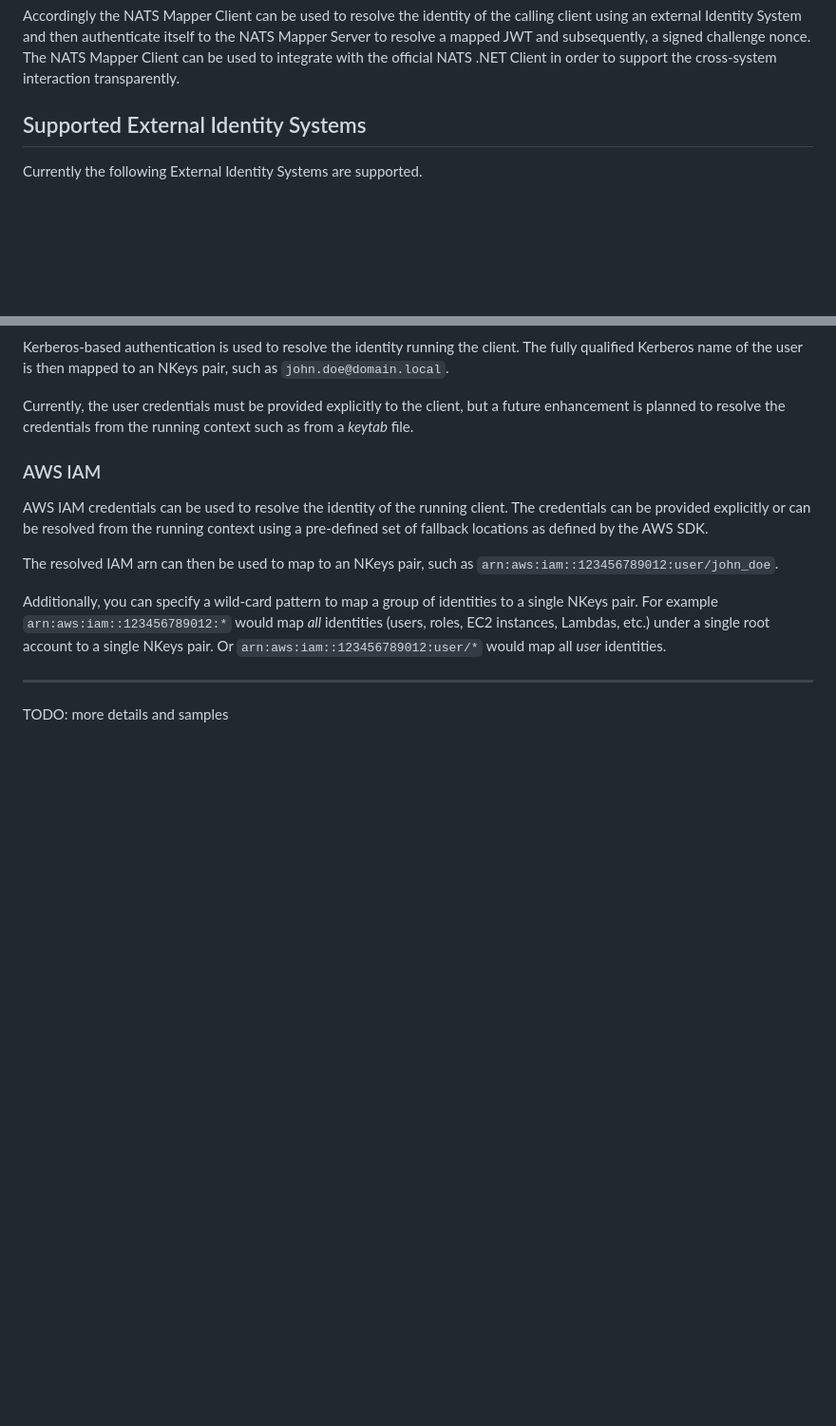
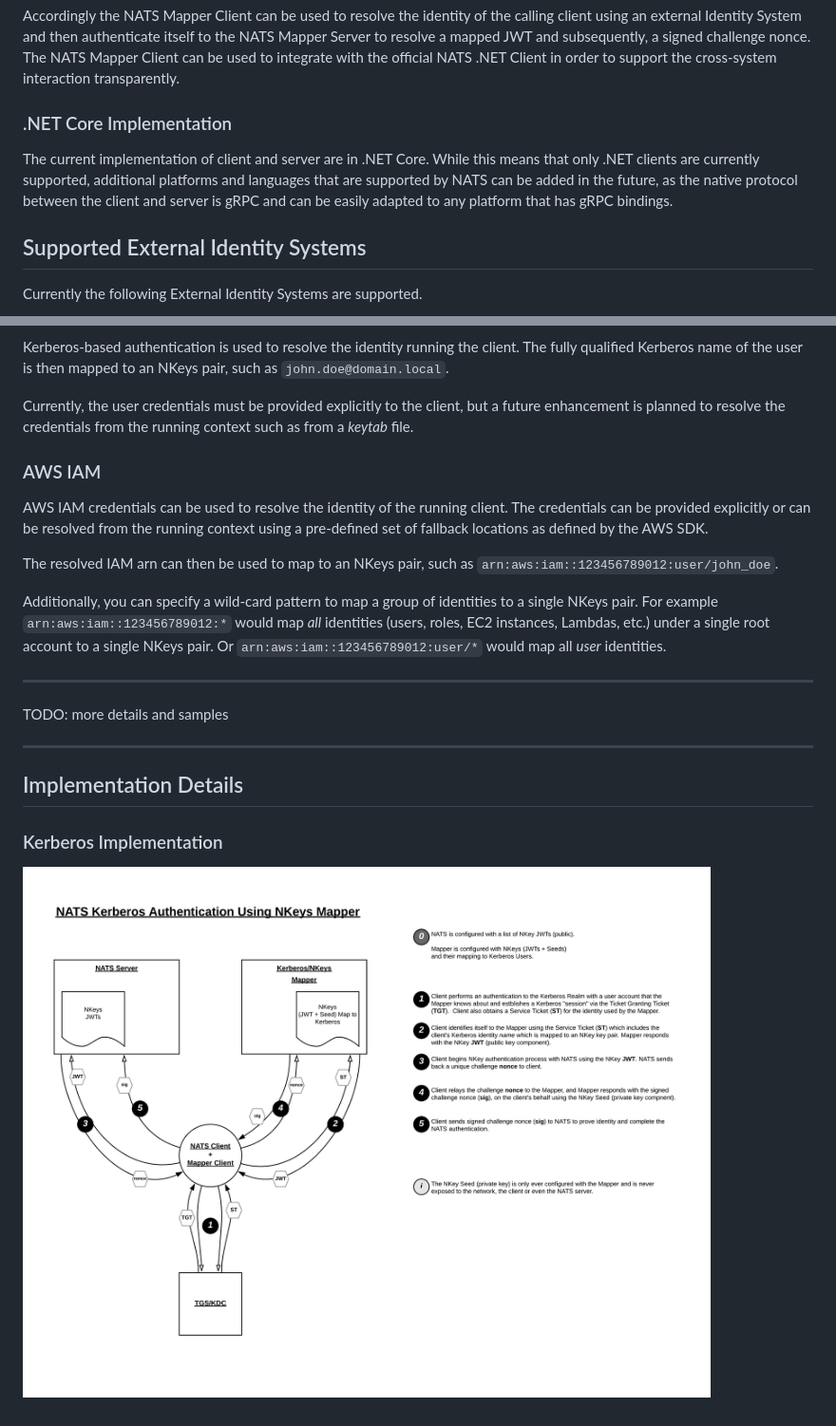
Before and after one commit to ebekker/NATS.Mapper, a Markdown page: README.md, 2 parts joined by grey strips. Shown at 95% size. Drawn GitHub-style; pictures changed too: docs/Kerberos/mapper-design.png (added); blank space fills up the shorter version.

Commit message:
comment about impl in .NET and some details about Kerberos mapping

```diff
--- a/README.md
+++ b/README.md
@@ -21,6 +21,13 @@ client using an external Identity System and then authenticate itself to the NAT
 Server to resolve a mapped JWT and subsequently, a signed challenge nonce.
 The NATS Mapper Client can be used to integrate with the official NATS .NET Client in
 order to support the cross-system interaction transparently.
+
+### .NET Core Implementation
+
+The current implementation of client and server are in .NET Core.  While this means that
+only .NET clients are currently supported, additional platforms and languages that are
+supported by NATS can be added in the future, as the native protocol between the client
+and server is gRPC and can be easily adapted to any platform that has gRPC bindings.
 
 ## Supported External Identity Systems
 
@@ -54,3 +61,11 @@ _user_ identities.
 -----
 
 TODO: more details and samples
+
+-----
+
+## Implementation Details
+
+### Kerberos Implementation
+
+[<img src="docs/Kerberos/mapper-design.png" width="800" />](docs/Kerberos/mapper-design.png)
```
Also changed, not shown: docs/Kerberos/README.md (added, +16 -0 lines), docs/Kerberos/0212red_Kerberos_Fig1.jpg (added), 1 other file.
